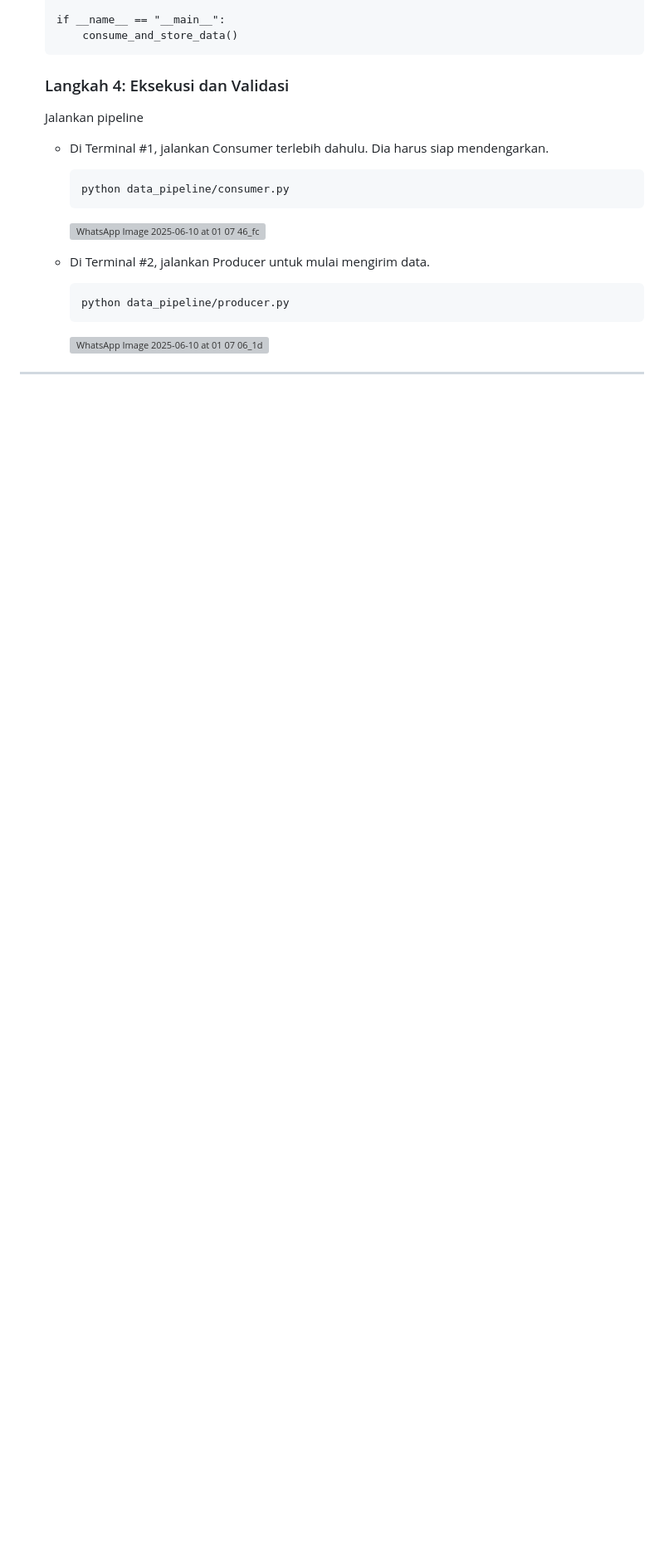
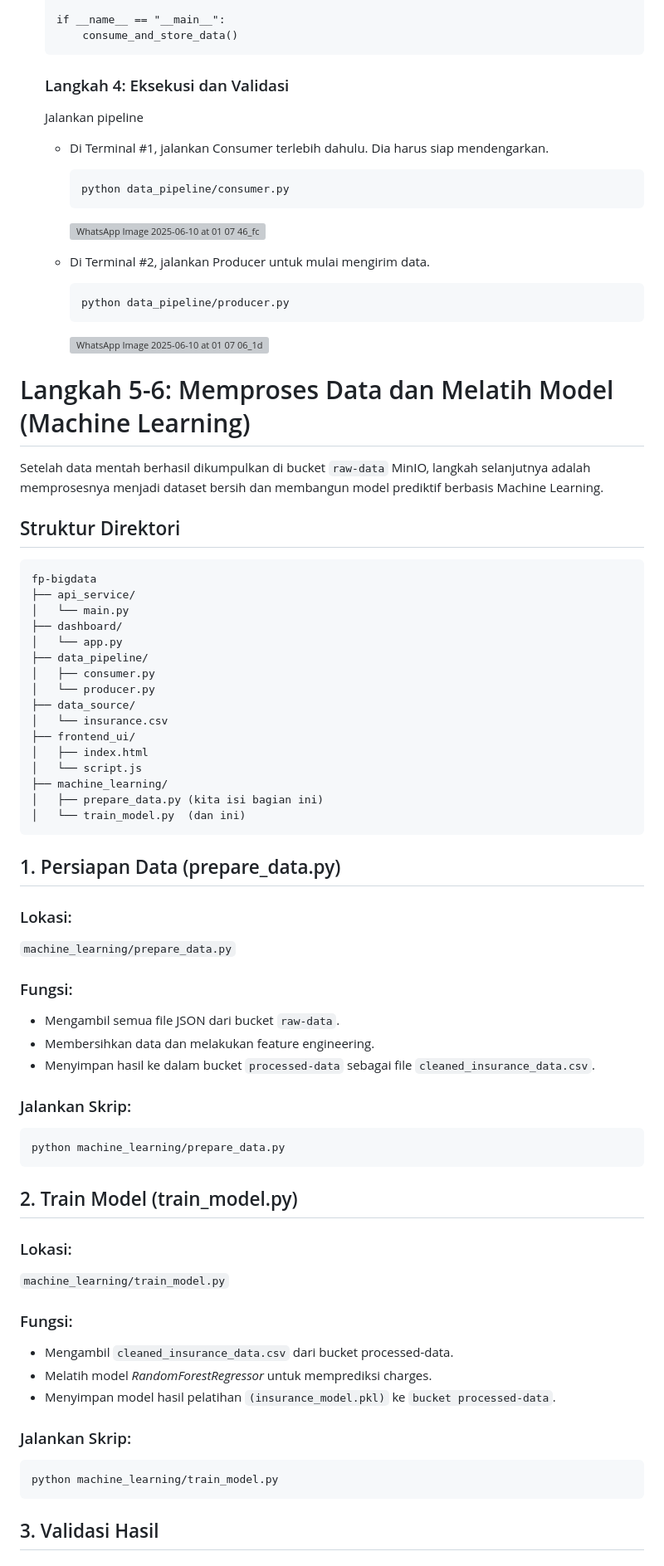
Before and after one commit to agnesgriselda/fp_bigdata, a Markdown page: README.md, the part around the change printed below. Shown: that part at 83% size. Rendered like a GitHub page; blank space fills up the shorter version; grey boxes are pictures that could not be loaded.

Commit message:
nambahin readme bagian icel

````diff
--- a/README.md
+++ b/README.md
@@ -397,3 +397,60 @@ fp-bigdata
         ```
         ![WhatsApp Image 2025-06-10 at 01 07 06_1d5294c6](https://github.com/user-attachments/assets/3a346ee0-d06f-4f81-9b2f-41d03aeb18d1)
 
+# Langkah 5-6: Memproses Data dan Melatih Model (Machine Learning)
+
+Setelah data mentah berhasil dikumpulkan di bucket `raw-data` MinIO, langkah selanjutnya adalah memprosesnya menjadi dataset bersih dan membangun model prediktif berbasis Machine Learning.
+
+## Struktur Direktori
+```
+fp-bigdata
+├── api_service/
+│   └── main.py
+├── dashboard/
+│   └── app.py
+├── data_pipeline/
+│   ├── consumer.py
+│   └── producer.py
+├── data_source/
+│   └── insurance.csv
+├── frontend_ui/
+│   ├── index.html
+│   └── script.js
+├── machine_learning/
+│   ├── prepare_data.py (kita isi bagian ini)
+│   └── train_model.py  (dan ini)
+```
+
+## 1. Persiapan Data (prepare_data.py)
+
+### Lokasi:
+`machine_learning/prepare_data.py`
+
+### Fungsi:
+- Mengambil semua file JSON dari bucket `raw-data`.
+- Membersihkan data dan melakukan feature engineering.
+- Menyimpan hasil ke dalam bucket `processed-data` sebagai file `cleaned_insurance_data.csv`.
+
+### Jalankan Skrip:
+
+```bash
+python machine_learning/prepare_data.py
+```
+
+## 2. Train Model (train_model.py)
+
+### Lokasi:
+`machine_learning/train_model.py`
+
+### Fungsi:
+- Mengambil `cleaned_insurance_data.csv` dari bucket processed-data.
+- Melatih model _RandomForestRegressor_ untuk memprediksi charges.
+- Menyimpan model hasil pelatihan `(insurance_model.pkl)` ke `bucket processed-data`.
+
+### Jalankan Skrip:
+
+```bash
+python machine_learning/train_model.py
+```
+## 3. Validasi Hasil
+
````
Also changed, not shown: other parts of README.md (+32 -0 lines).
